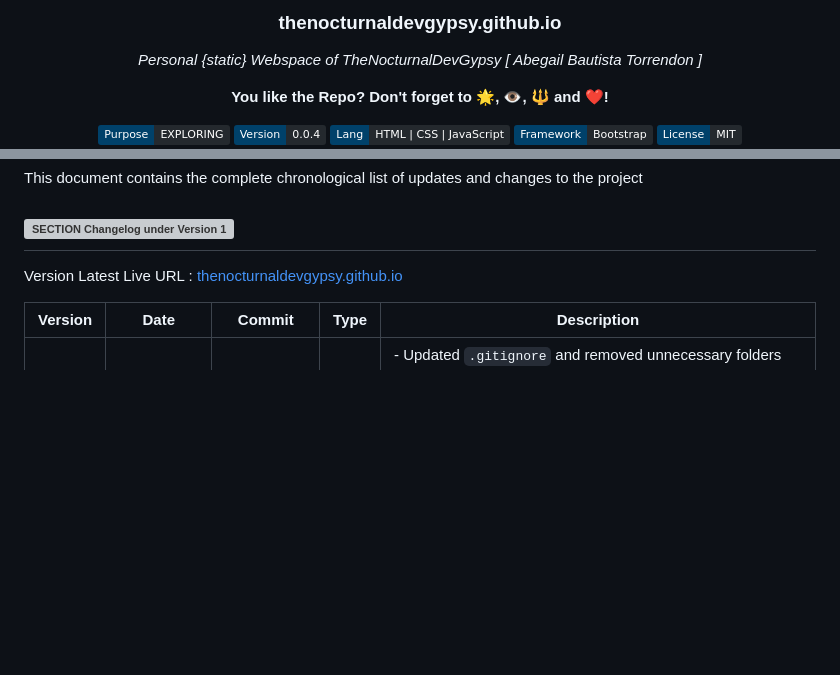
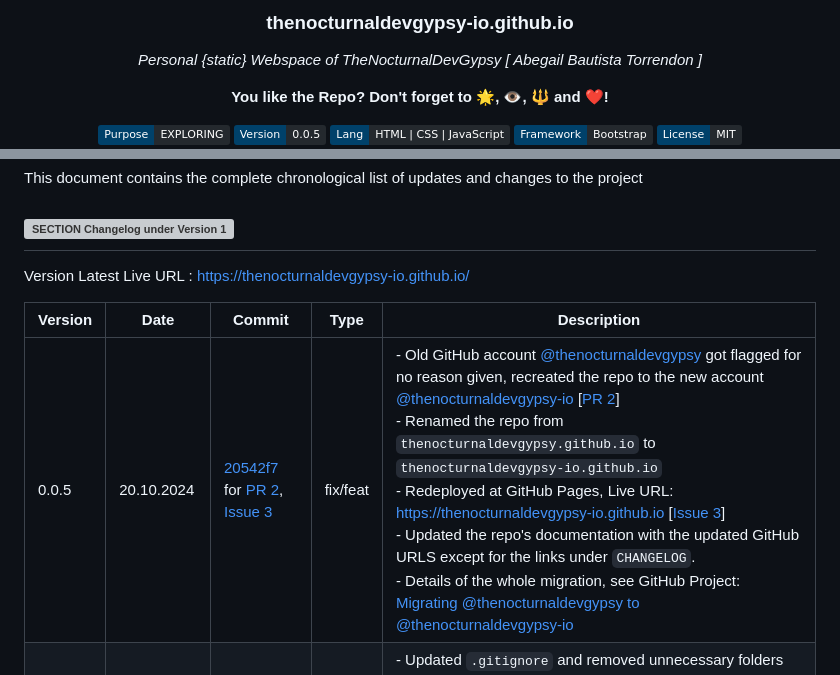
Before and after one commit to thenocturnaldevgypsy-io/thenocturnaldevgypsy-io.github.io, a Markdown page: CHANGELOG.md, 2 parts joined by grey strips. GitHub-like rendering; badges without logos; blank space fills up the shorter version; grey boxes are pictures that could not be loaded.

```diff
--- a/CHANGELOG.md
+++ b/CHANGELOG.md
@@ -1,10 +1,10 @@
 <!-- <p align="center"><img src="/md_assets/octocat.gif" alt="Logo" width="130" height="130"></p> -->
-<h3 align="center">thenocturnaldevgypsy.github.io</h3>
+<h3 align="center">thenocturnaldevgypsy-io.github.io</h3>
 <p align="center"><em>Personal {static} Webspace of TheNocturnalDevGypsy [ Abegail Bautista Torrendon ]</em></p>
 <p align="center"><strong>You like the Repo? Don't forget to 🌟, 👁️, 🔱 and ❤️!</strong></p>
 <p align="center">
    <img src="https://img.shields.io/badge/Purpose-EXPLORING-%2300416a?logoColor=white&labelColor=%2300416a&color=%2324292e&textColor=white" alt="Purpose-EXPLORING">
-   <img src="https://img.shields.io/badge/Version-0.0.4-%2300416a?logoColor=white&labelColor=%2300416a&color=%2324292e&textColor=white" alt="Version 0.0.4">
+   <img src="https://img.shields.io/badge/Version-0.0.5-%2300416a?logoColor=white&labelColor=%2300416a&color=%2324292e&textColor=white" alt="Version 0.0.5">
    <img src="https://img.shields.io/badge/Lang-HTML%20|%20CSS%20|%20JavaScript-%2300416a?logoColor=white&labelColor=%2300416a&color=%2324292e&textColor=white" alt="Lang-HTML|CSS|JavaScript">
    <img src="https://img.shields.io/badge/Framework-Bootstrap-%2300416a?logoColor=white&labelColor=%2300416a&color=%2324292e&textColor=white" alt="Framework-Bootstrap">
    <img src="https://img.shields.io/badge/License-MIT-%2300416a?logoColor=white&labelColor=%2300416a&color=%2324292e&textColor=white" alt="License MIT">
@@ -19,10 +19,11 @@ This document contains the complete chronological list of updates and changes to
 
 ## ![SECTION Changelog under Version 1](https://custom-icon-badges.demolab.com/badge/-Changelog%20under%20Version%201-24292e?logo=flame&logoColor=white&labelColor=2471AE)
 
-Version Latest Live URL :  [thenocturnaldevgypsy.github.io](https://thenocturnaldevgypsy.github.io/)
+Version Latest Live URL : https://thenocturnaldevgypsy-io.github.io/
 
 | Version | Date | Commit | Type | Description |
 | ------------- | ------------- | ------------- | ------------- | ------------- |
+| 0.0.5 | 20.10.2024 | [20542f7](https://github.com/thenocturnaldevgypsy-io/thenocturnaldevgypsy-io.github.io/commit/20542f706869b7a022c4267da02213e81439a92b) for [PR 2](https://github.com/thenocturnaldevgypsy-io/thenocturnaldevgypsy-io.github.io/pull/2), [Issue 3](https://github.com/thenocturnaldevgypsy-io/thenocturnaldevgypsy-io.github.io/issues/3) | fix/feat | - Old GitHub account [@thenocturnaldevgypsy](https://github.com/thenocturnaldevgypsy) got flagged for no reason given, recreated the repo to the new account [@thenocturnaldevgypsy-io](https://github.com/thenocturnaldevgypsy-io) [[PR 2](https://github.com/thenocturnaldevgypsy-io/thenocturnaldevgypsy-io.github.io/pull/2)]<br>- Renamed the repo from `thenocturnaldevgypsy.github.io` to `thenocturnaldevgypsy-io.github.io`<br>- Redeployed at GitHub Pages, Live URL: https://thenocturnaldevgypsy-io.github.io [[Issue 3](https://github.com/thenocturnaldevgypsy-io/thenocturnaldevgypsy-io.github.io/issues/3)]<br>- Updated the repo's documentation with the updated GitHub URLS except for the links under `CHANGELOG`.<br>- Details of the whole migration, see GitHub Project: [Migrating @thenocturnaldevgypsy to @thenocturnaldevgypsy-io](https://github.com/users/thenocturnaldevgypsy-io/projects/1/views/1) |
 | 0.0.4 | 12.10.2024 | [074cb67](https://github.com/thenocturnaldevgypsy/thenocturnaldevgypsy.github.io/commit/074cb676a88b2f5deb55b9f3aafce66f819786b2) for [PR 4](https://github.com/thenocturnaldevgypsy/thenocturnaldevgypsy.github.io/pull/4), [0f11a17](https://github.com/thenocturnaldevgypsy/thenocturnaldevgypsy.github.io/commit/0f11a17277d48436d3adab759af0a3cef36d46ae) | feat | - Updated `.gitignore` and removed unnecessary folders and files<br>- Updated the MD files with https://github.com/thenocturnaldevgypsy/github-md-template<br>- Renamed style-main.css to main-style.css, core-main.js to main-core.js  |
 | 0.0.3 | 09.09.2024 | [e7e94eb](https://github.com/thenocturnaldevgypsy/thenocturnaldevgypsy.github.io/commit/e7e94eb4495a1f626ca0f1ec4592b4f89c18a3de) | -- | Created necessary Markdown files for Repo's documentation. Updated README.md, created CHANGELOG.md |
 | 0.0.2 | 01-08.09.2024 | -- | feat | - Created file and directory structure, setup the libary's framework and tools<br>- Published Repo as Github Page (https://thenocturnaldevgypsy.github.io/), created a really simple "Coming Soon" page. |
```
Also changed, not shown: other parts of CHANGELOG.md (+1 -1 lines), README.md (+11 -12 lines).
